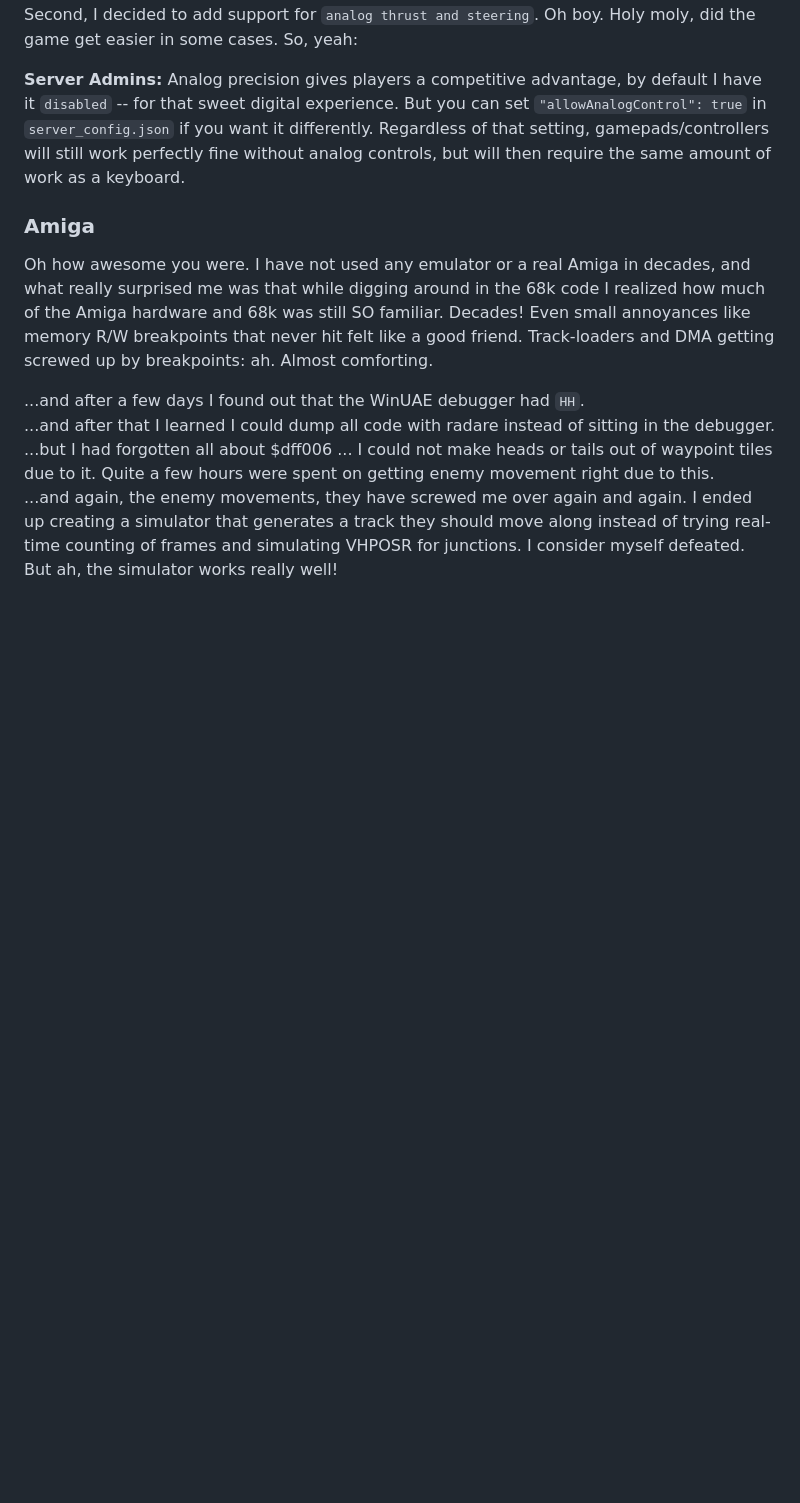
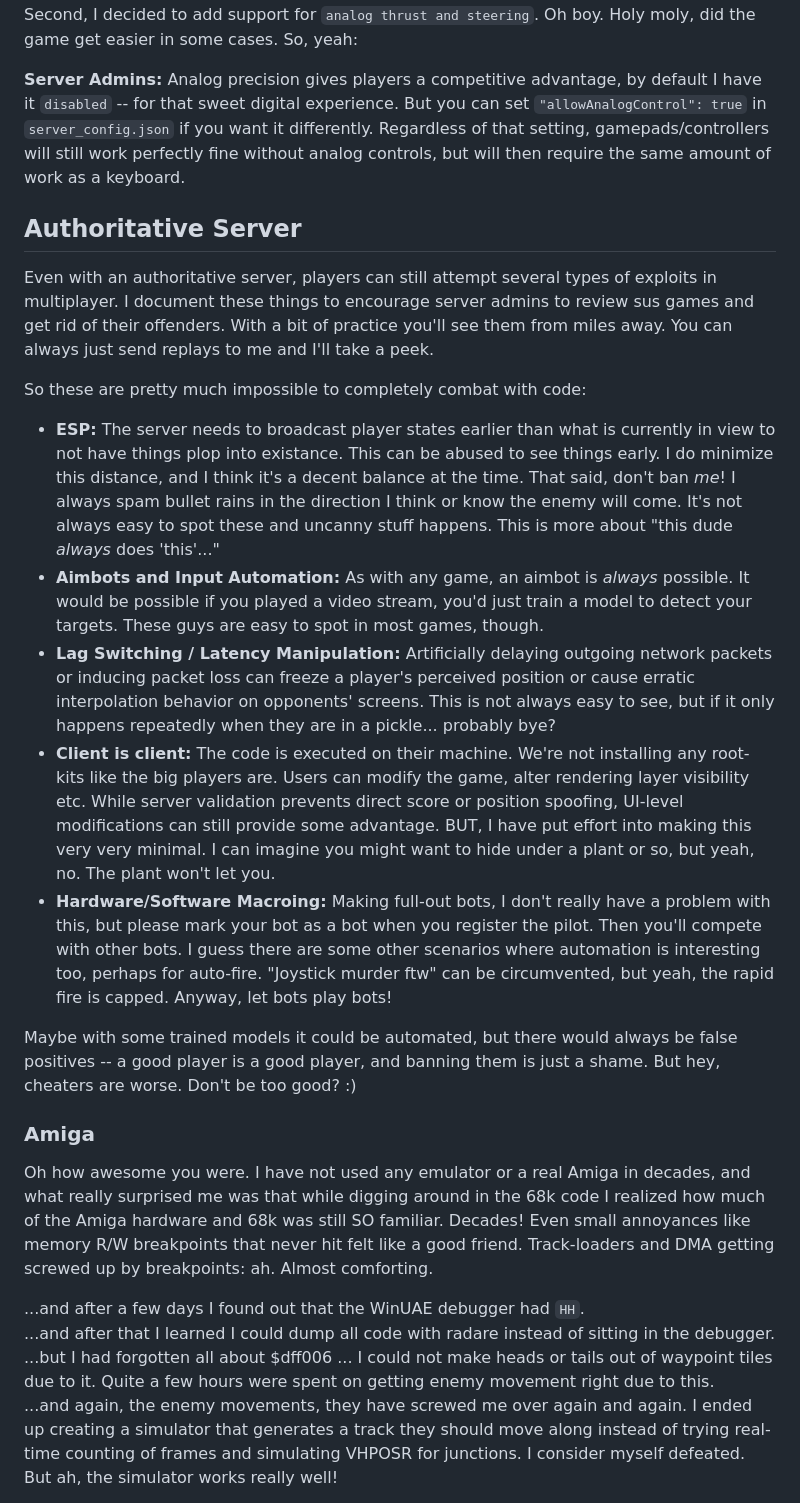
Before and after one commit to romland/Gravity-Farce, a Markdown page: README.md, the part around the change. Drawn GitHub-style; blank space fills up the shorter version.

Commit message:
Authoritative server elaboration

```diff
--- a/README.md
+++ b/README.md
@@ -71,6 +71,22 @@ It was fun with a joystick but you had to master both the stick and the keyboard
 
 **Server Admins:** Analog precision gives players a competitive advantage, by default I have it `disabled` -- for that sweet digital experience. But you can set `"allowAnalogControl": true` in `server_config.json` if you want it differently. Regardless of that setting, gamepads/controllers will still work perfectly fine without analog controls, but will then require the same amount of work as a keyboard.
 
+## Authoritative Server
+Even with an authoritative server, players can still attempt several types of exploits in multiplayer. I document these
+things to encourage server admins to review sus games and get rid of their offenders. With a bit of practice you'll see
+them from miles away. You can always just send replays to me and I'll take a peek.
+
+
+So these are pretty much impossible to completely combat with code:
+* **ESP:** The server needs to broadcast player states earlier than what is currently in view to not have things plop into existance. This can be abused to see things early. I do minimize this distance, and I think it's a decent balance at the time. That said, don't ban _me_! I always spam bullet rains in the direction I think or know the enemy will come. It's not always easy to spot these and uncanny stuff happens. This is more about "this dude _always_ does 'this'..."
+* **Aimbots and Input Automation:** As with any game, an aimbot is _always_ possible. It would be possible if you played a video stream, you'd just train a model to detect your targets. These guys are easy to spot in most games, though.
+* **Lag Switching / Latency Manipulation:** Artificially delaying outgoing network packets or inducing packet loss can freeze a player's perceived position or cause erratic interpolation behavior on opponents' screens. This is not always easy to see, but if it only happens repeatedly when they are in a pickle... probably bye?
+* **Client is client:** The code is executed on their machine. We're not installing any root-kits like the big players are. Users can modify the game, alter rendering layer visibility etc. While server validation prevents direct score or position spoofing, UI-level modifications can still provide some advantage. BUT, I have put effort into making this very very minimal. I can imagine you might want to hide under a plant or so, but yeah, no. The plant won't let you.
+* **Hardware/Software Macroing:** Making full-out bots, I don't really have a problem with this, but please mark your bot as a bot when you register the pilot. Then you'll compete with other bots. I guess there are some other scenarios where automation is interesting too, perhaps for auto-fire. "Joystick murder ftw" can be circumvented, but yeah, the rapid fire is capped. Anyway, let bots play bots!
+
+Maybe with some trained models it could be automated, but there would always be false positives -- a good player is a good player, and banning them is just a shame. But hey, cheaters are worse. Don't be too good? :)
+
+
 ### Amiga
 Oh how awesome you were. I have not used any emulator or a real Amiga in decades,
 and what really surprised me was that while digging around in the 68k code
```
